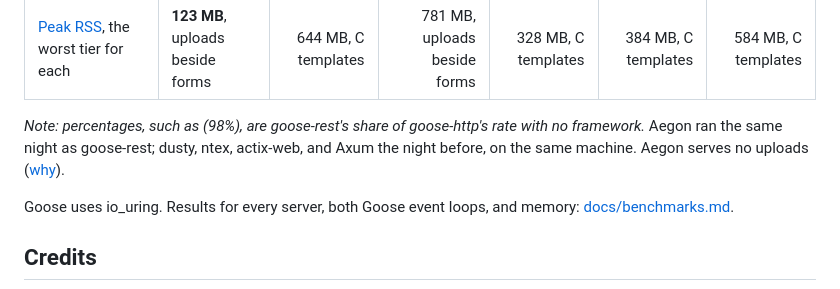
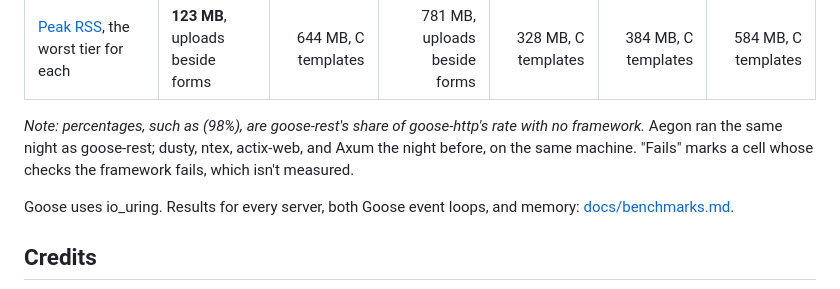
Before and after one commit to kaitk/goose-rest, a Markdown page: README.md, the part around one of its changes. Rendered like a GitHub page.

Commit message:
Mark a cell a framework fails as fails, linked to why

```diff
--- a/README.md
+++ b/README.md
@@ -187,8 +187,8 @@ middleware.
 
 *Note: percentages, such as (98%), are goose-rest's share of goose-http's rate with no
 framework.* Aegon ran the same night as goose-rest; dusty, ntex, actix-web, and Axum
-the night before, on the same machine. Aegon serves no uploads
-([why](bench/rest/aegon/NOTES.md#tier-d-isnt-measured)).
+the night before, on the same machine. "Fails" marks a cell whose checks the framework
+fails, which isn't measured.
 
 Goose uses io_uring. Results for every server, both Goose event loops, and memory:
 [docs/benchmarks.md](docs/benchmarks.md#against-other-frameworks).
```
Also changed, not shown: other parts of README.md (+1 -1 lines), docs/benchmarks.md (+11 -8 lines).
